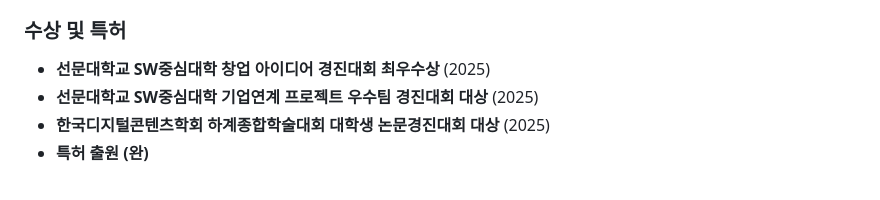
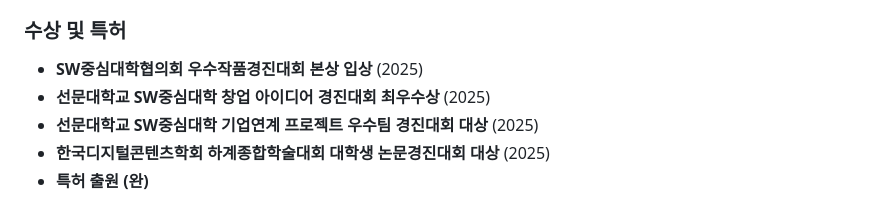
Before and after one commit to yeonkyun/HaptiTalk, a Markdown page: README.md, the part around the change. Drawn GitHub-style.

Commit message:
Add awards and patents section to README

```diff
--- a/README.md
+++ b/README.md
@@ -243,6 +243,7 @@ average_wpm = sum(segment_wpms) / len(segments)  # 순수 발화 시간만 계
 - 150ms 이하 실시간 처리 지연시간
 
 ### 수상 및 특허
+- **SW중심대학협의회 우수작품경진대회 본상 입상** (2025)
 - **선문대학교 SW중심대학 창업 아이디어 경진대회 최우수상** (2025)
 - **선문대학교 SW중심대학 기업연계 프로젝트 우수팀 경진대회 대상** (2025)
 - **한국디지털콘텐츠학회 하계종합학술대회 대학생 논문경진대회 대상** (2025)
```
